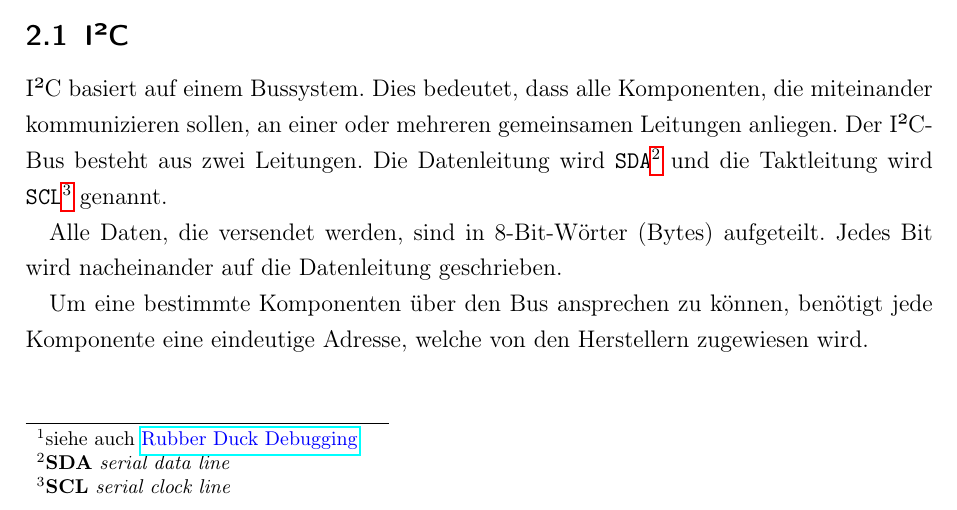
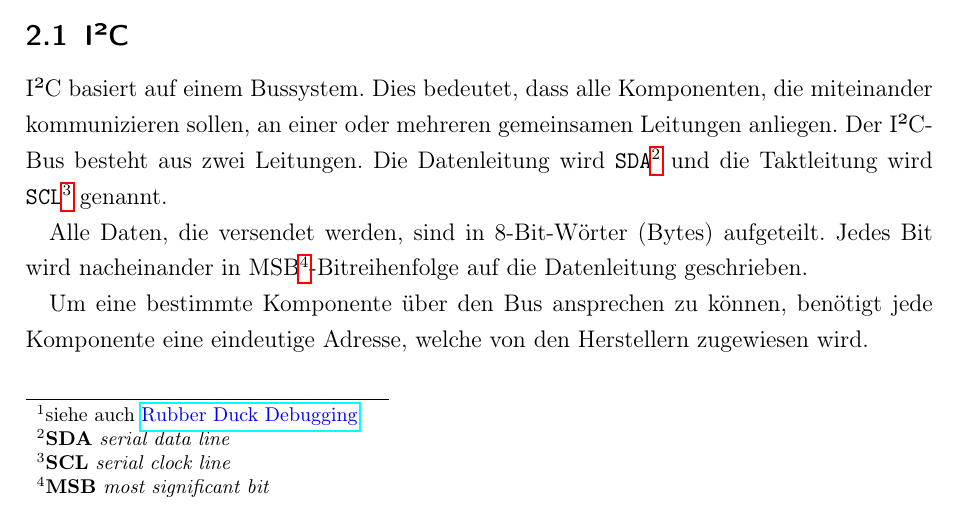
Before and after one commit to tim-ludwig/STM32-Touchscreen, a LaTeX document (TeX/Projektarbeit/Projektarbeit.tex, which reads TeX/Include/commands.tex, TeX/Include/packages.tex, TeX/Projektarbeit/sections/i2c.tex): part of page 3 of 6, cut so that both start at the same text. Compiled offline with pdfLaTeX.

Commit message:
Extracted LaTeX commands

```diff
--- /dev/null
+++ b/TeX/Include/commands.tex
@@ -0,0 +1,8 @@
+\newcommand{\linkstyle}[1]{\color{blue}#1}
+\newcommand{\link}[2]{\href{#1}{\linkstyle{#2}}}
+\newcommand{\secref}[2]{\hyperref[sec:#1]{\linkstyle{\texttt{#2}}}}
+
+\newcommand{\textoverline}[1]{$\overline{\mbox{#1}}$}
+
+\newcommandx{\abbrev}[5][1=,3=\bfseries,5=]{{#1#2}\footnote{{#3#2} {#5#4}}}
+\newcommandx{\abbrevtt}[4][1=\bfseries,4=\itshape]{\abbrev[\ttfamily]{#2}[#1]{#3}[#4]}
--- a/TeX/Include/packages.tex
+++ b/TeX/Include/packages.tex
@@ -17,6 +17,7 @@
 \usepackage[backend=biber, style=ieee, citestyle=ieee]{biblatex}
 \usepackage{rotating}
 \usepackage{colortbl}
+\usepackage{xargs}
 
 \usetikzlibrary{positioning,trees}
 
--- a/TeX/Projektarbeit/Projektarbeit.tex
+++ b/TeX/Projektarbeit/Projektarbeit.tex
@@ -3,12 +3,9 @@
 \usepackage[left=2.5cm, right=2.5cm]{geometry}
 \usepackage[onehalfspacing]{setspace}
 \input{../Include/packages.tex}
+\input{../Include/commands.tex}
 
 \bibliography{../Bibliography.bib}
-
-\newcommand{\linkstyle}[1]{\color{blue}#1}
-\newcommand{\link}[2]{\href{#1}{\linkstyle{#2}}}
-\newcommand{\secref}[2]{\hyperref[sec:#1]{\linkstyle{\texttt{#2}}}}
 
 \begin{document}
 	    \begin{titlepage}
--- a/TeX/Projektarbeit/sections/i2c.tex
+++ b/TeX/Projektarbeit/sections/i2c.tex
@@ -5,12 +5,12 @@
 I²C basiert auf einem Bussystem.
 Dies bedeutet, dass alle Komponenten, die miteinander kommunizieren sollen, an einer oder mehreren gemeinsamen Leitungen anliegen.
 Der I²C-Bus besteht aus zwei Leitungen.
-Die Datenleitung wird \texttt{SDA}\footnote{\textbf{SDA} \textit{serial data line}} und die Taktleitung wird \texttt{SCL}\footnote{\textbf{SCL} \textit{serial clock line}} genannt.
+Die Datenleitung wird \abbrevtt{SDA}{serial data line} und die Taktleitung wird \abbrevtt{SCL}{serial clock line} genannt.
 
 Alle Daten, die versendet werden, sind in 8-Bit-Wörter (Bytes) aufgeteilt.
-Jedes Bit wird nacheinander auf die Datenleitung geschrieben.
+Jedes Bit wird nacheinander in \abbrev{MSB}{most significant bit}[\itshape]-Bitreihenfolge auf die Datenleitung geschrieben.
 
-Um eine bestimmte Komponenten über den Bus ansprechen zu können, benötigt jede Komponente eine eindeutige Adresse, welche von den Herstellern zugewiesen wird.
+Um eine bestimmte Komponente über den Bus ansprechen zu können, benötigt jede Komponente eine eindeutige Adresse, welche von den Herstellern zugewiesen wird.
 
 Zudem wird zur Kommunikation das \texttt{Controller/Target}-Prinzip verwendet.
 Die sogenannten \texttt{Controller} sind Komponenten, die eine Kommunikation mit einer anderen Komponente initiieren können.
```
Also changed, not shown: TeX/Presentation/Presentation.tex (+2 -1 lines).
